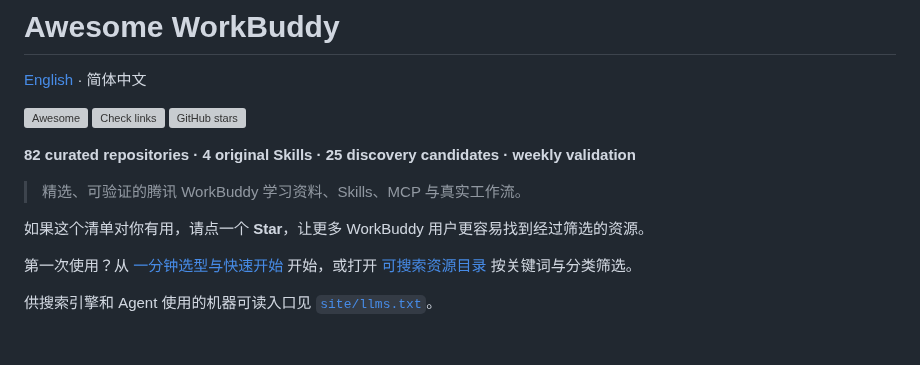
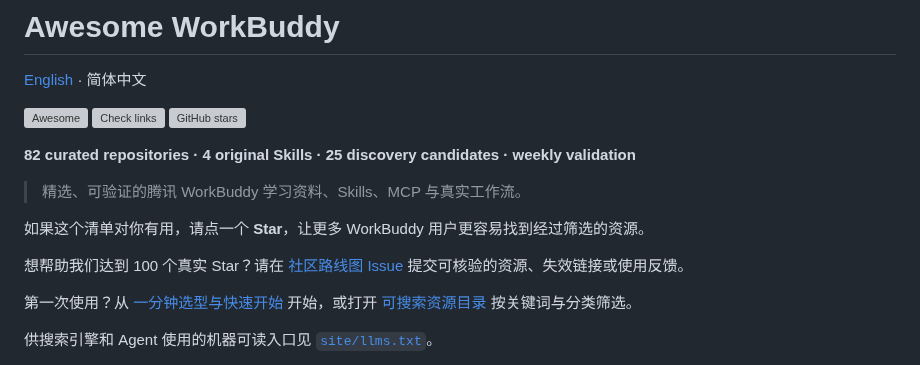
Before and after one commit to sandbaseai/awesome-workbuddy, a Markdown page: README.md, the part around the change. GitHub-like rendering; blank space fills up the shorter version; grey boxes are pictures that could not be loaded.

```diff
--- a/README.md
+++ b/README.md
@@ -13,6 +13,8 @@
 > 精选、可验证的腾讯 WorkBuddy 学习资料、Skills、MCP 与真实工作流。
 
 如果这个清单对你有用，请点一个 **Star**，让更多 WorkBuddy 用户更容易找到经过筛选的资源。
+
+想帮助我们达到 100 个真实 Star？请在 [社区路线图 Issue](https://github.com/sandbaseai/awesome-workbuddy/issues/172) 提交可核验的资源、失效链接或使用反馈。
 
 第一次使用？从 [一分钟选型与快速开始](START_HERE.md) 开始，或打开 [可搜索资源目录](https://sandbaseai.github.io/awesome-workbuddy/) 按关键词与分类筛选。
 
```
Also changed, not shown: README.en.md (+2 -0 lines).
